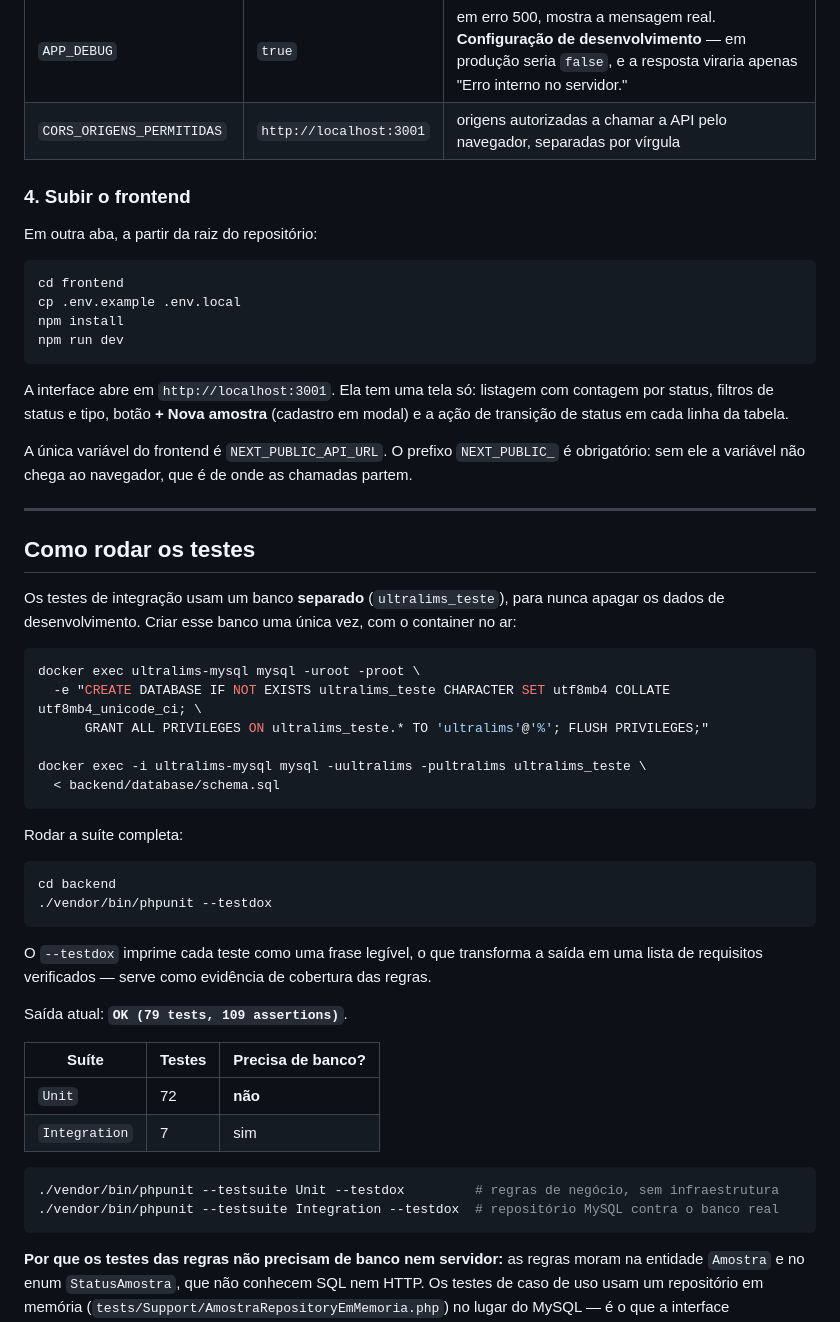
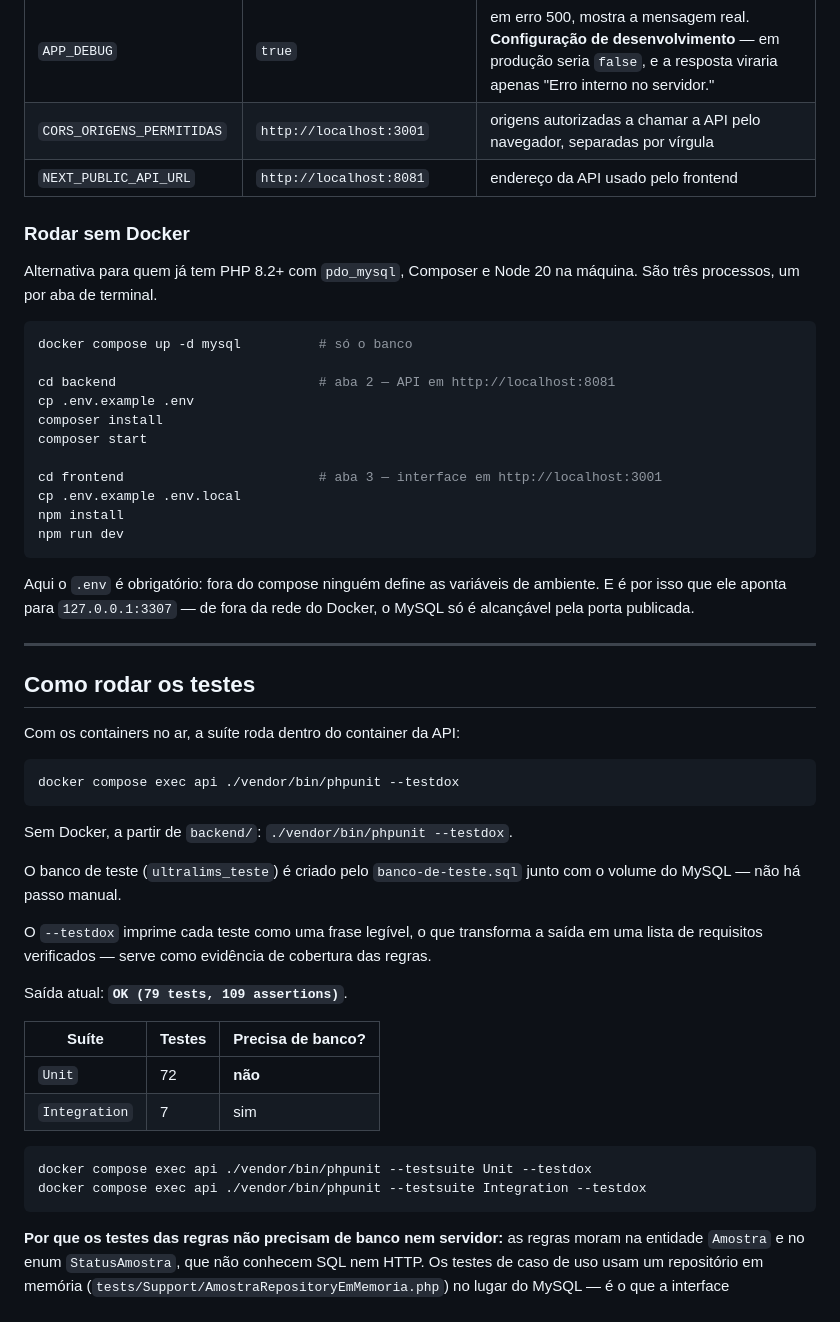
Before and after one commit to isabellacdn/ultralims-teste-pratico-dev, a Markdown page: README.md, the part around one of its changes. Drawn GitHub-style.

````diff
--- a/README.md
+++ b/README.md
@@ -148,47 +165,45 @@ Esperado: `HTTP/1.1 200 OK` e `{"status":"ok"}`.
 | `CODIGO_PREFIXO` | `ISABELLA` | prefixo do código da amostra: `{PREFIXO}-{ANO}-{SEQUENCIAL}` |
 | `APP_DEBUG` | `true` | em erro 500, mostra a mensagem real. **Configuração de desenvolvimento** — em produção seria `false`, e a resposta viraria apenas "Erro interno no servidor." |
 | `CORS_ORIGENS_PERMITIDAS` | `http://localhost:3001` | origens autorizadas a chamar a API pelo navegador, separadas por vírgula |
+| `NEXT_PUBLIC_API_URL` | `http://localhost:8081` | endereço da API usado pelo frontend |
 
-### 4. Subir o frontend
+### Rodar sem Docker
 
-Em outra aba, a partir da raiz do repositório:
+Alternativa para quem já tem PHP 8.2+ com `pdo_mysql`, Composer e Node 20 na máquina. São
+três processos, um por aba de terminal.
 
 ```bash
-cd frontend
+docker compose up -d mysql          # só o banco
+
+cd backend                          # aba 2 — API em http://localhost:8081
+cp .env.example .env
+composer install
+composer start
+
+cd frontend                         # aba 3 — interface em http://localhost:3001
 cp .env.example .env.local
 npm install
 npm run dev
 ```
 
-A interface abre em `http://localhost:3001`. Ela tem uma tela só: listagem com contagem
-por status, filtros de status e tipo, botão **+ Nova amostra** (cadastro em modal) e a
-ação de transição de status em cada linha da tabela.
-
-A única variável do frontend é `NEXT_PUBLIC_API_URL`. O prefixo `NEXT_PUBLIC_` é
-obrigatório: sem ele a variável não chega ao navegador, que é de onde as chamadas partem.
+Aqui o `.env` é obrigatório: fora do compose ninguém define as variáveis de ambiente. E é
+por isso que ele aponta para `127.0.0.1:3307` — de fora da rede do Docker, o MySQL só é
+alcançável pela porta publicada.
 
 ---
 
 ## Como rodar os testes
 
-Os testes de integração usam um banco **separado** (`ultralims_teste`), para nunca apagar
-os dados de desenvolvimento. Criar esse banco uma única vez, com o container no ar:
+Com os containers no ar, a suíte roda dentro do container da API:
 
 ```bash
-docker exec ultralims-mysql mysql -uroot -proot \
-  -e "CREATE DATABASE IF NOT EXISTS ultralims_teste CHARACTER SET utf8mb4 COLLATE utf8mb4_unicode_ci; \
-      GRANT ALL PRIVILEGES ON ultralims_teste.* TO 'ultralims'@'%'; FLUSH PRIVILEGES;"
-
-docker exec -i ultralims-mysql mysql -uultralims -pultralims ultralims_teste \
-  < backend/database/schema.sql
+docker compose exec api ./vendor/bin/phpunit --testdox
 ```
 
-Rodar a suíte completa:
+Sem Docker, a partir de `backend/`: `./vendor/bin/phpunit --testdox`.
 
-```bash
-cd backend
-./vendor/bin/phpunit --testdox
-```
+O banco de teste (`ultralims_teste`) é criado pelo `banco-de-teste.sql` junto com o volume
+do MySQL — não há passo manual.
 
 O `--testdox` imprime cada teste como uma frase legível, o que transforma a saída em uma
 lista de requisitos verificados — serve como evidência de cobertura das regras.
@@ -201,8 +216,8 @@ Saída atual: **`OK (79 tests, 109 assertions)`**.
 | `Integration` | 7 | sim |
 
 ```bash
-./vendor/bin/phpunit --testsuite Unit --testdox         # regras de negócio, sem infraestrutura
-./vendor/bin/phpunit --testsuite Integration --testdox  # repositório MySQL contra o banco real
+docker compose exec api ./vendor/bin/phpunit --testsuite Unit --testdox
+docker compose exec api ./vendor/bin/phpunit --testsuite Integration --testdox
 ```
 
 **Por que os testes das regras não precisam de banco nem servidor:** as regras moram na
````
Also changed, not shown: other parts of README.md (+114 -61 lines), docs/COMO-TESTAR.md (+24 -43 lines).
